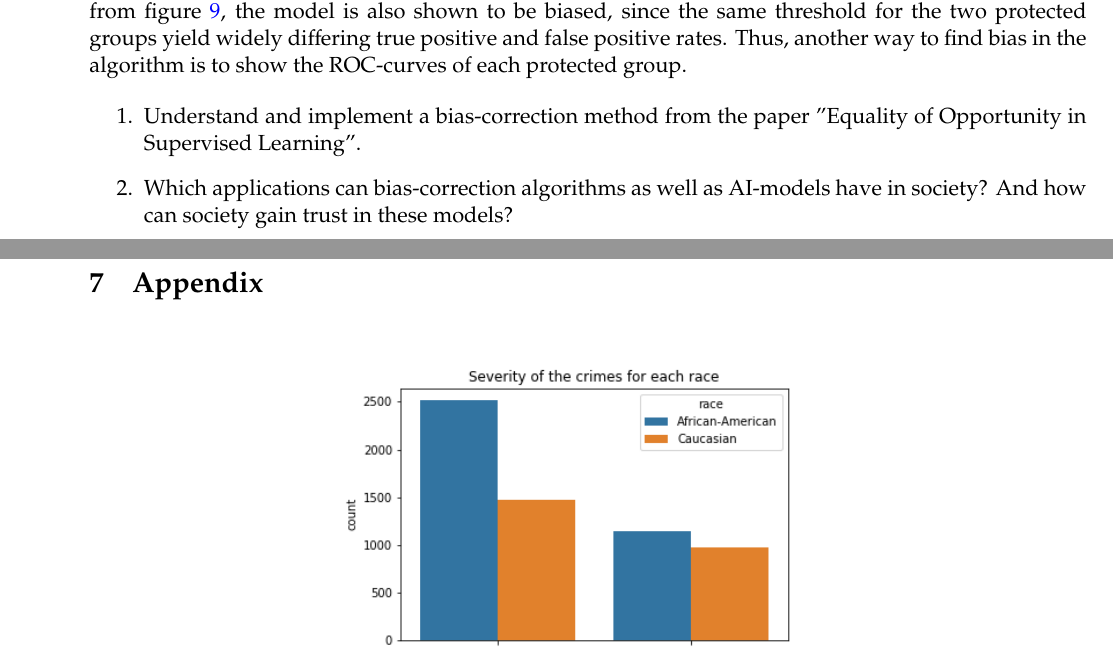
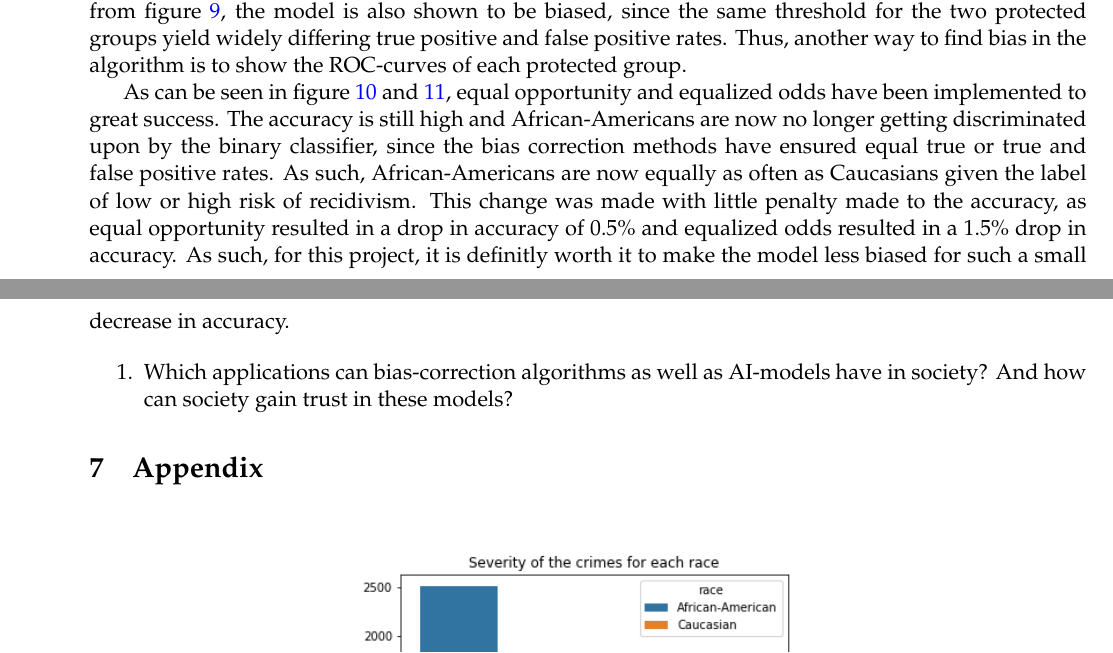
Before and after one commit to oskarwiese/fagprojekt, a LaTeX paper (report/Report.tex): two parts of pages 29 and 30 of 35, joined at a grey line, cut so that both start at the same text. Compiled offline with pdfLaTeX; a missing bibliography style is replaced by a similar one.

Commit message:
mere konklusion

```diff
--- a/report/Report.tex
+++ b/report/Report.tex
@@ -562,14 +562,9 @@
 
 	As can be understood from section \ref{confusionMatrices}, the bias that is suspected to exist in the data rears it head in the binary classifier too, further signifying the actual existence of this bias. The fact that the classifier is biased is shown by comparing the false negative and false positive values of these confusion matrices, as this signifies that the model is attempting to place more Caucasians in the positve class and more African-Americans in the negative class, which is a biased viewpoint, since neither the Caucasians or the African-Americans in the false positive and false negative actually belong there. Meanwhile, the true positive and true negative values do not express bias, as this is the actually recidivism pattern seen in the data. Looking at the conditional ROC-curves and false/true positive rate dependencies on threshold from figure \ref{fig:roc-curve}, the model is also shown to be biased, since the same threshold for the two protected groups yield widely differing true positive and false positive rates. Thus, another way to find bias in the algorithm is to show the ROC-curves of each protected group.
 
-
+	As can be seen in figure \ref{fig:equal-opportunity-optimal} and \ref{fig:equalizedOdds}, equal opportunity and equalized odds have been implemented to great success. The accuracy is still high and African-Americans are now no longer getting discriminated upon by the binary classifier, since the bias correction methods have ensured equal true or true and false positive rates. As such, African-Americans are now equally as often as Caucasians given the label of low or high risk of recidivism. This change was made with little penalty made to the accuracy, as equal opportunity resulted in a drop in accuracy of 0.5\% and equalized odds resulted in a 1.5\% drop in accuracy. As such, for this project, it is definitly worth it to make the model less biased for such a small decrease in accuracy.
 
 	\begin{enumerate}
-		\item Understand and implement a bias-correction method from the paper "Equality of Opportunity in Supervised Learning".
-		%	\begin{itemize}
-		%		\item[i)] If time allows for it, other bias correction methods will be taken into consideration and evaluated.
-		%	\end{itemize}
-
 		\item Which applications can bias-correction algorithms as well as AI-models have in society? And how can society gain trust in these models?
 	\end{enumerate}
 
```
